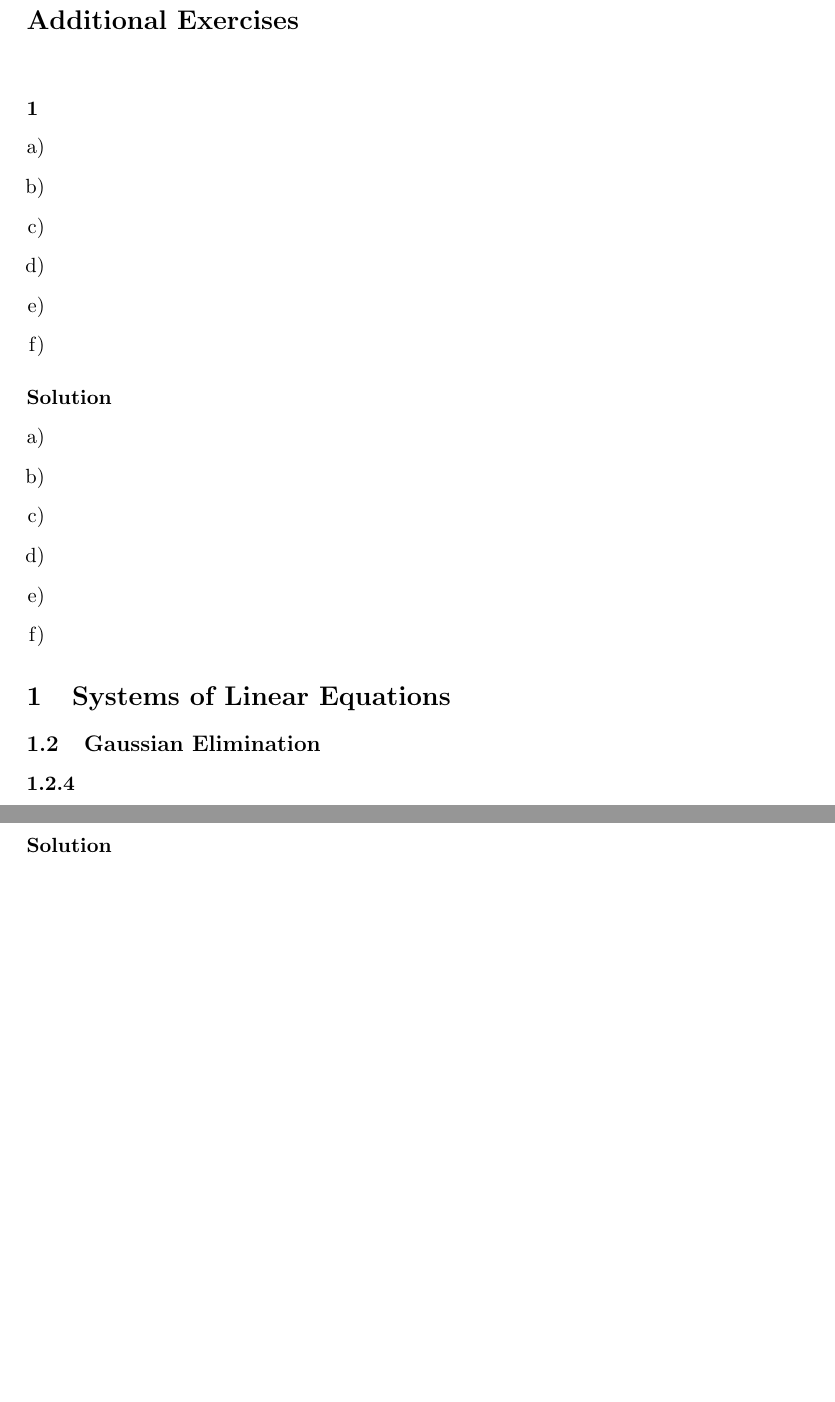
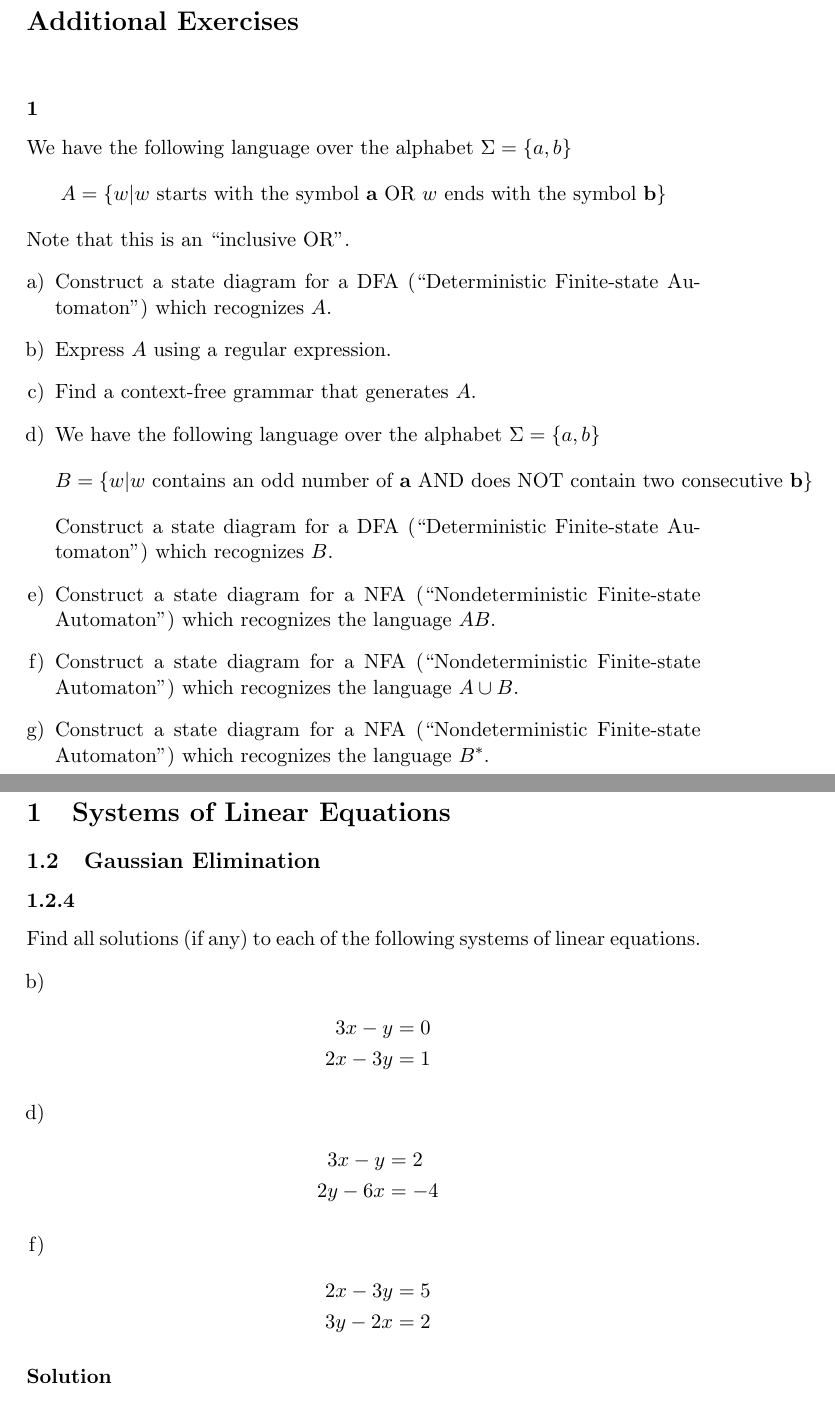
Before and after one commit to RagnarArdal/dim-ta-solutions, a LaTeX document (05/main.tex, which reads 05/problems/1.2.4bdf.tex, 05/problems/additional_exercise_1.tex): two parts of pages 1 and 2 of 3, joined at a grey line, cut so that both start at the same text, the shorter picture padded with empty space. Compiled offline with pdfLaTeX.

Commit message:
Added exercises

```diff
--- a/05/problems/1.2.4bdf.tex
+++ b/05/problems/1.2.4bdf.tex
@@ -3,13 +3,26 @@
 \begin{document}
 
 \problem{4}
+Find all solutions (if any) to each of the following systems of linear equations.
 \begin{enumerate}[a)]
 	\setcounter{enumi}{1}
 	\item
+		\begin{align*}
+			3x - y &= 0 \\
+			2x - 3y &= 1
+		\end{align*}
 	\setcounter{enumi}{3}
 	\item
+		\begin{align*}
+			3x - y &= 2 \\
+			2y - 6x &= -4
+		\end{align*}
 	\setcounter{enumi}{5}
 	\item
+		\begin{align*}
+			2x - 3y &= 5 \\
+			3y - 2x &= 2
+		\end{align*}
 \end{enumerate}
 
 \solution
--- a/05/problems/additional_exercise_1.tex
+++ b/05/problems/additional_exercise_1.tex
@@ -3,13 +3,23 @@
 \begin{document}
 
 \subsubsection*{1\hfill}
+We have the following language over the alphabet $\Sigma = \{a, b\}$
+\begin{equation*}
+	A = \{w | w \text{ starts with the symbol } \mathbf{a} \text{ OR $w$ ends with the symbol } \mathbf{b}\}
+\end{equation*}
+Note that this is an ``inclusive OR''.
 \begin{enumerate}[a)]
-	\item
-	\item
-	\item
-	\item
-	\item
-	\item
+	\item Construct a state diagram for a DFA (``Deterministic Finite-state Automaton'') which recognizes $A$.
+	\item Express $A$ using a regular expression.
+	\item Find a context-free grammar that generates $A$.
+	\item We have the following language over the alphabet $\Sigma = \{a, b\}$
+		\begin{equation*}
+			B = \{w | w \text{ contains an odd number of } \mathbf{a} \text{ AND does NOT contain two consecutive } \mathbf{b}\}
+		\end{equation*}
+		Construct a state diagram for a DFA (``Deterministic Finite-state Automaton'') which recognizes $B$.
+	\item Construct a state diagram for a NFA (``Nondeterministic Finite-state Automaton'') which recognizes the language $AB$.
+	\item Construct a state diagram for a NFA (``Nondeterministic Finite-state Automaton'') which recognizes the language $A \cup B$.
+	\item Construct a state diagram for a NFA (``Nondeterministic Finite-state Automaton'') which recognizes the language $B^\ast$.
 \end{enumerate}
 
 \solution
```
Also changed, not shown: 05/problems/1.2.5bdf.tex (+15 -0 lines).
